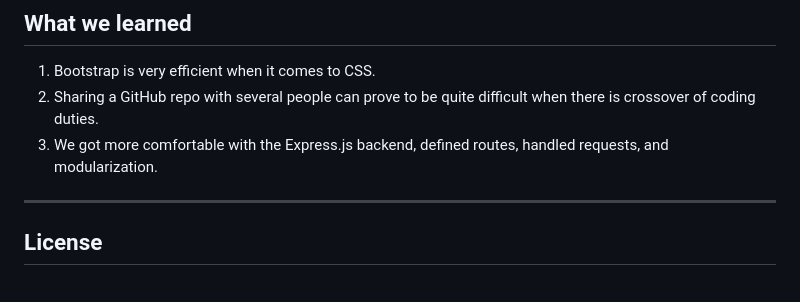
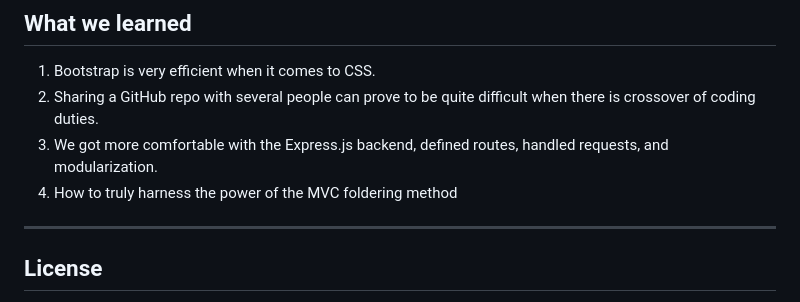
Before and after one commit to ejseader/laptopia, a Markdown page: README.md, the part around the change. GitHub-like rendering.

```diff
--- a/README.md
+++ b/README.md
@@ -106,6 +106,7 @@ Laptopia is an online marketplace where buyers and sellers can sell their new/us
   <li>Bootstrap is very efficient when it comes to CSS.</li>
   <li>Sharing a GitHub repo with several people can prove to be quite difficult when there is crossover of coding duties.</li>
   <li>We got more comfortable with the Express.js backend, defined routes, handled requests, and modularization.</li>
+  <li>How to truly harness the power of the MVC foldering method</li>
 </ol>
 
 ---
```
